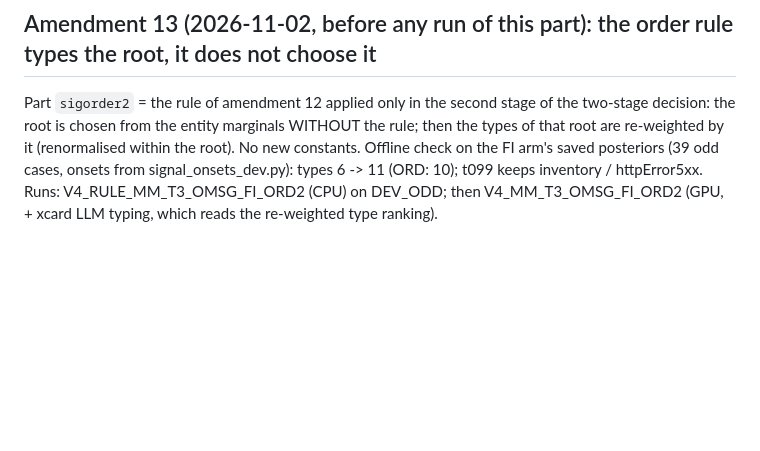
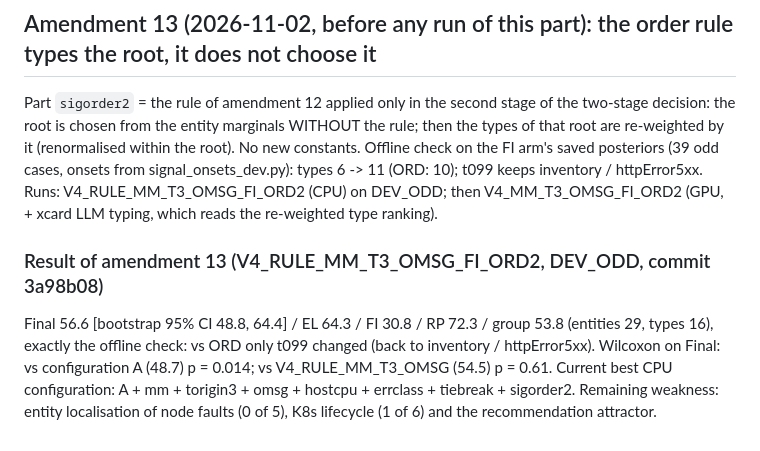
Before and after one commit to solaemanachmad/gama-rca, a Markdown page: PREREGISTRATION_V5.md, the part around the change. GitHub-like rendering; blank space fills up the shorter version.

Commit message:
ORD2 results recorded
Co-Authored-By: Claude Opus 5.5 <noreply@anthropic.com>
Claude-Session: https://claude.ai/code/session_01FpFJSpTmYv1TJu7tNSsfSj

```diff
--- a/PREREGISTRATION_V5.md
+++ b/PREREGISTRATION_V5.md
@@ -291,3 +291,9 @@ Offline check on the FI arm's saved posteriors (39 odd cases, onsets from signal
 inventory / httpError5xx.
 Runs: V4_RULE_MM_T3_OMSG_FI_ORD2 (CPU) on DEV_ODD; then V4_MM_T3_OMSG_FI_ORD2 (GPU, + xcard LLM typing, which reads the re-weighted
 type ranking).
+
+### Result of amendment 13 (V4_RULE_MM_T3_OMSG_FI_ORD2, DEV_ODD, commit 3a98b08)
+Final 56.6 [bootstrap 95% CI 48.8, 64.4] / EL 64.3 / FI 30.8 / RP 72.3 / group 53.8 (entities 29, types 16), exactly the offline
+check: vs ORD only t099 changed (back to inventory / httpError5xx). Wilcoxon on Final: vs configuration A (48.7) p = 0.014; vs
+V4_RULE_MM_T3_OMSG (54.5) p = 0.61. Current best CPU configuration: A + mm + torigin3 + omsg + hostcpu + errclass + tiebreak +
+sigorder2. Remaining weakness: entity localisation of node faults (0 of 5), K8s lifecycle (1 of 6) and the recommendation attractor.
```
